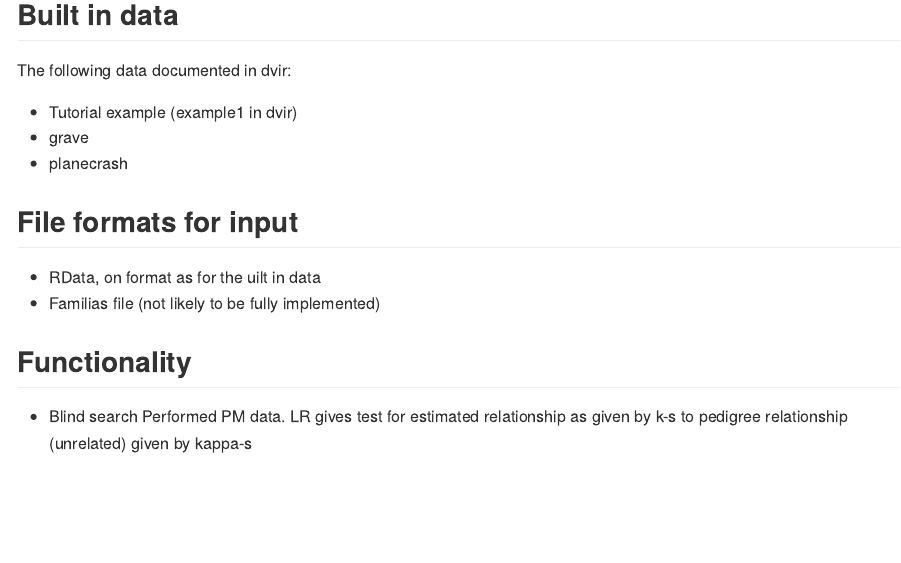
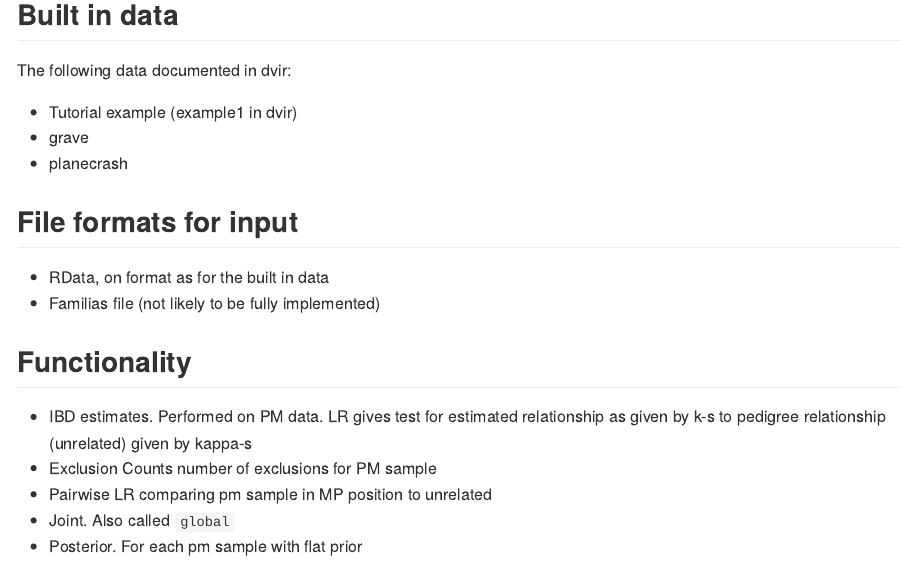
Before and after one commit to thoree/dviapp, an R Markdown document (README.Rmd): the page in a window 1100 px wide, from 160 px down. The pictures show the output file README.md that the author committed with the source, drawn offline in the style of GitHub.

Commit message:
Minor updates

```diff
--- a/README.Rmd
+++ b/README.Rmd
@@ -28,9 +28,13 @@
 
 ## File formats for input
 
-* RData, on format as for the uilt in data
+* RData, on format as for the built in data
 * Familias file (not likely to be fully implemented)
 
 ## Functionality
 
-* Blind search Performed PM data. LR gives test for estimated relationship as given by k-s to pedigree relationship (unrelated) given by kappa-s
+* IBD estimates.  Performed on PM data. LR gives test for estimated relationship as given by k-s to pedigree relationship (unrelated) given by kappa-s
+* Exclusion Counts number of exclusions for PM sample
+* Pairwise LR comparing pm sample in MP position to unrelated
+* Joint. Also called `global`
+* Posterior. For each pm sample with flat prior
```
Also changed, not shown: app.R (+2 -2 lines), README.md.
